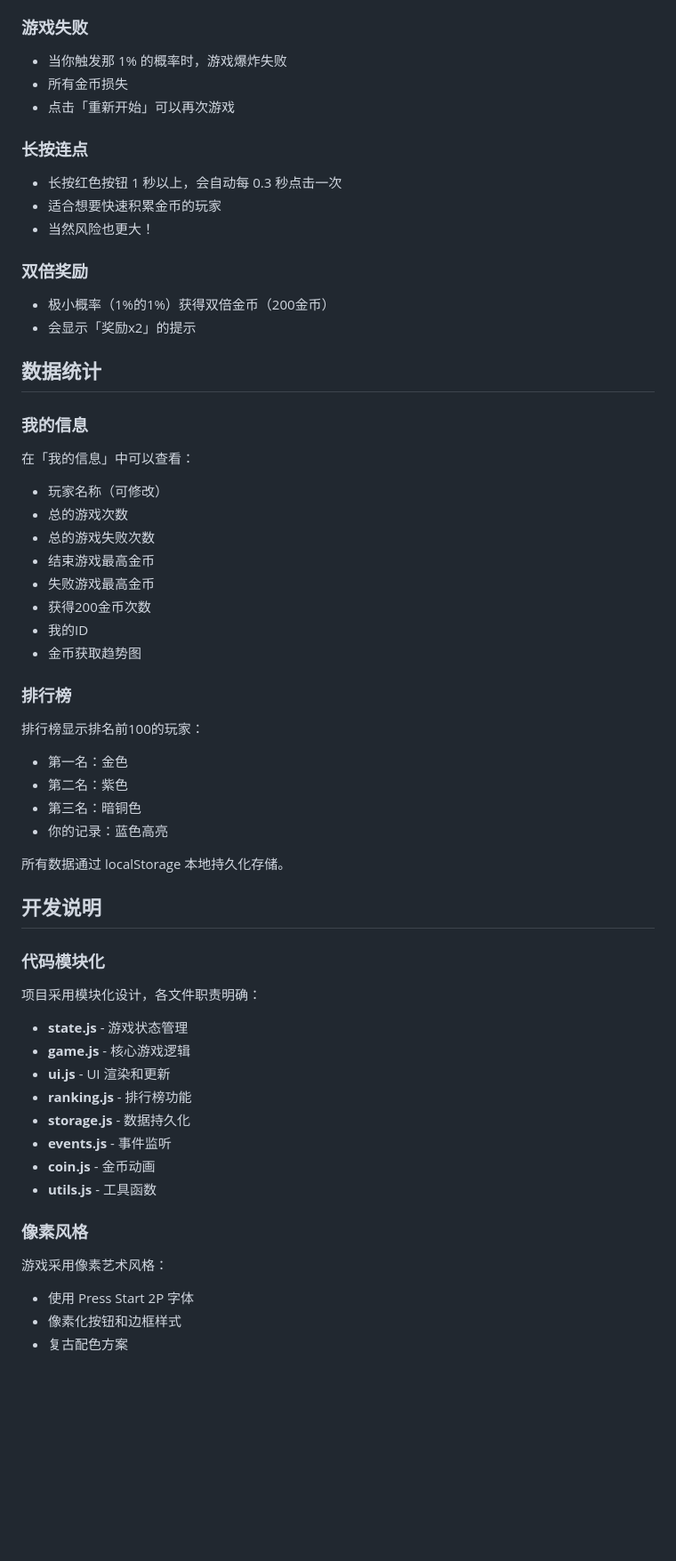
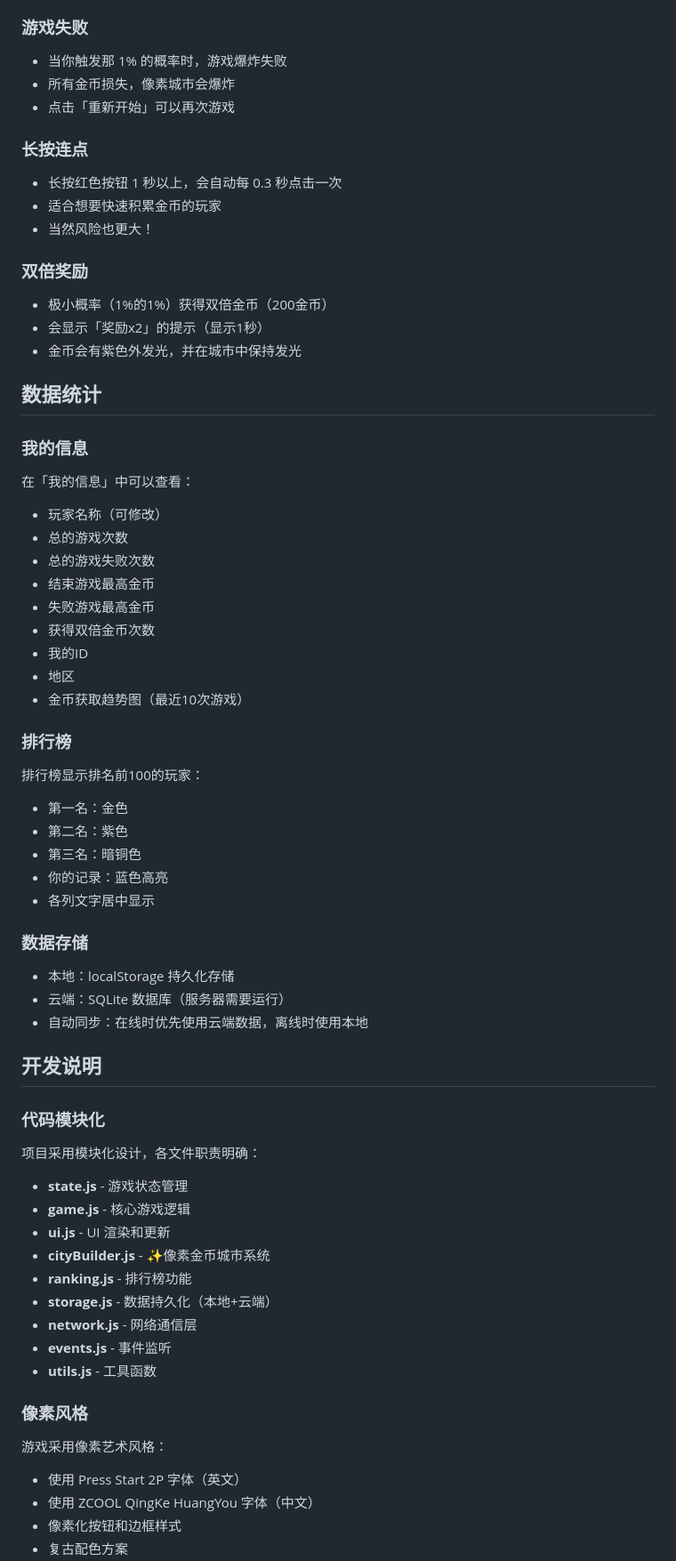
Before and after one commit to ChuerPan/redbutton, a Markdown page: README.md, the part around one of its changes. Shown at 89% size. Drawn GitHub-style; blank space fills up the shorter version.

```diff
--- a/README.md
+++ b/README.md
@@ -126,7 +173,7 @@ http://localhost:8000/index.html
 ### 游戏失败
 
 - 当你触发那 1% 的概率时，游戏爆炸失败
-- 所有金币损失
+- 所有金币损失，像素城市会爆炸
 - 点击「重新开始」可以再次游戏
 
 ### 长按连点
@@ -138,7 +185,8 @@ http://localhost:8000/index.html
 ### 双倍奖励
 
 - 极小概率（1%的1%）获得双倍金币（200金币）
-- 会显示「奖励x2」的提示
+- 会显示「奖励x2」的提示（显示1秒）
+- 金币会有紫色外发光，并在城市中保持发光
 
 ## 数据统计
 
@@ -151,9 +199,10 @@ http://localhost:8000/index.html
 - 总的游戏失败次数
 - 结束游戏最高金币
 - 失败游戏最高金币
-- 获得200金币次数
+- 获得双倍金币次数
 - 我的ID
-- 金币获取趋势图
+- 地区
+- 金币获取趋势图（最近10次游戏）
 
 ### 排行榜
 
@@ -163,8 +212,13 @@ http://localhost:8000/index.html
 - 第二名：紫色
 - 第三名：暗铜色
 - 你的记录：蓝色高亮
+- 各列文字居中显示
 
-所有数据通过 localStorage 本地持久化存储。
+### 数据存储
+
+- 本地：localStorage 持久化存储
+- 云端：SQLite 数据库（服务器需要运行）
+- 自动同步：在线时优先使用云端数据，离线时使用本地
 
 ## 开发说明
 
@@ -175,16 +229,18 @@ http://localhost:8000/index.html
 - **state.js** - 游戏状态管理
 - **game.js** - 核心游戏逻辑
 - **ui.js** - UI 渲染和更新
+- **cityBuilder.js** - ✨像素金币城市系统
 - **ranking.js** - 排行榜功能
-- **storage.js** - 数据持久化
+- **storage.js** - 数据持久化（本地+云端）
+- **network.js** - 网络通信层
 - **events.js** - 事件监听
-- **coin.js** - 金币动画
 - **utils.js** - 工具函数
 
 ### 像素风格
 
 游戏采用像素艺术风格：
 
-- 使用 Press Start 2P 字体
+- 使用 Press Start 2P 字体（英文）
+- 使用 ZCOOL QingKe HuangYou 字体（中文）
 - 像素化按钮和边框样式
 - 复古配色方案
```
Also changed, not shown: other parts of README.md (+86 -27 lines).
